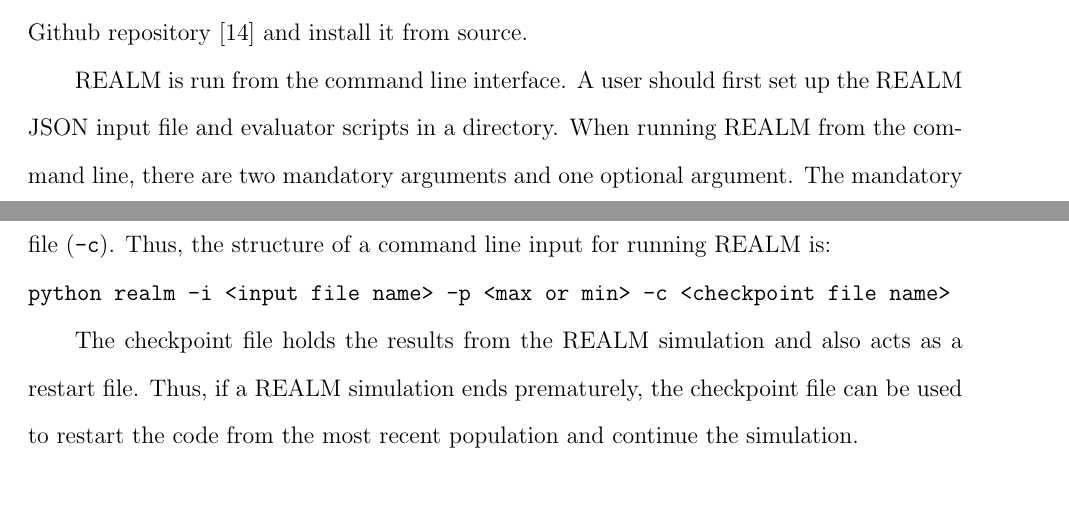
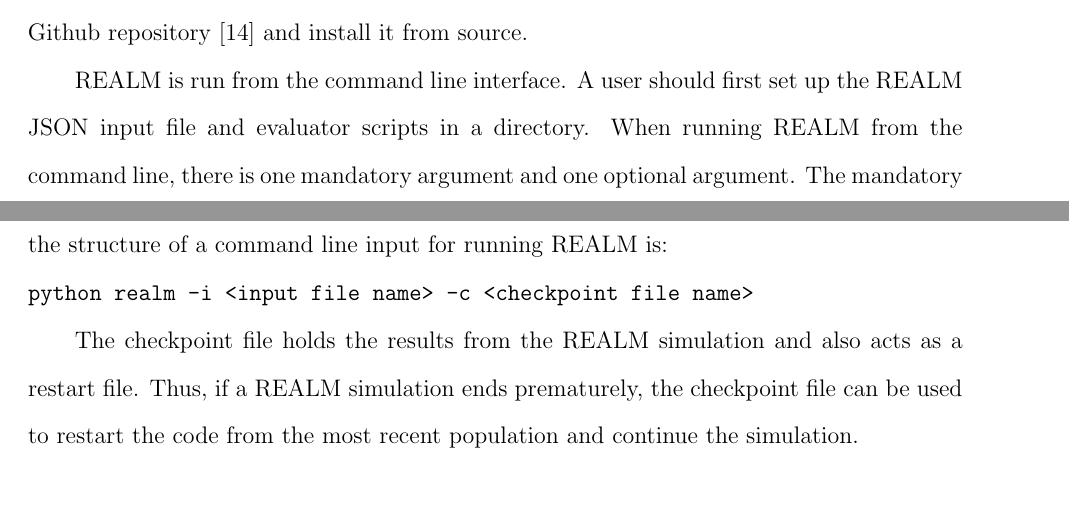
Before and after one commit to gwenchee/2021-chee-prelim, a LaTeX thesis (docs/2021-chee-prelim.tex, which reads docs/realm.tex): two parts of pages 67 and 68 of 105, joined at a grey line, cut so that both start at the same text. Compiled offline with pdfLaTeX.

Commit message:
lil multiobjective update

```diff
--- a/docs/realm.tex
+++ b/docs/realm.tex
@@ -605,14 +605,14 @@ and install it from source.
 REALM is run from the command line interface.
 A user should first set up the \gls{REALM} JSON input file and evaluator
 scripts in a directory.
-When running \gls{REALM} from the command line, there are two mandatory arguments and
+When running \gls{REALM} from the command line, there is one mandatory argument and
 one optional argument.
-The mandatory arguments are the input file (\texttt{-i}) and objective (\texttt{-p}).
+The mandatory argument is the input file (\texttt{-i}).
 The optional argument is the checkpoint file (\texttt{-c}).
 Thus, the structure of a command line input for running \gls{REALM} is:
 
 \noindent
-\texttt{python realm -i <input file name> -p <max or min> -c <checkpoint file name>}
+\texttt{python realm -i <input file name> -c <checkpoint file name>}
 
 The checkpoint file holds the results from the \gls{REALM} simulation and also acts
 as a restart file.
```
Also changed, not shown: docs/realm.tex (4 more changed lines).
